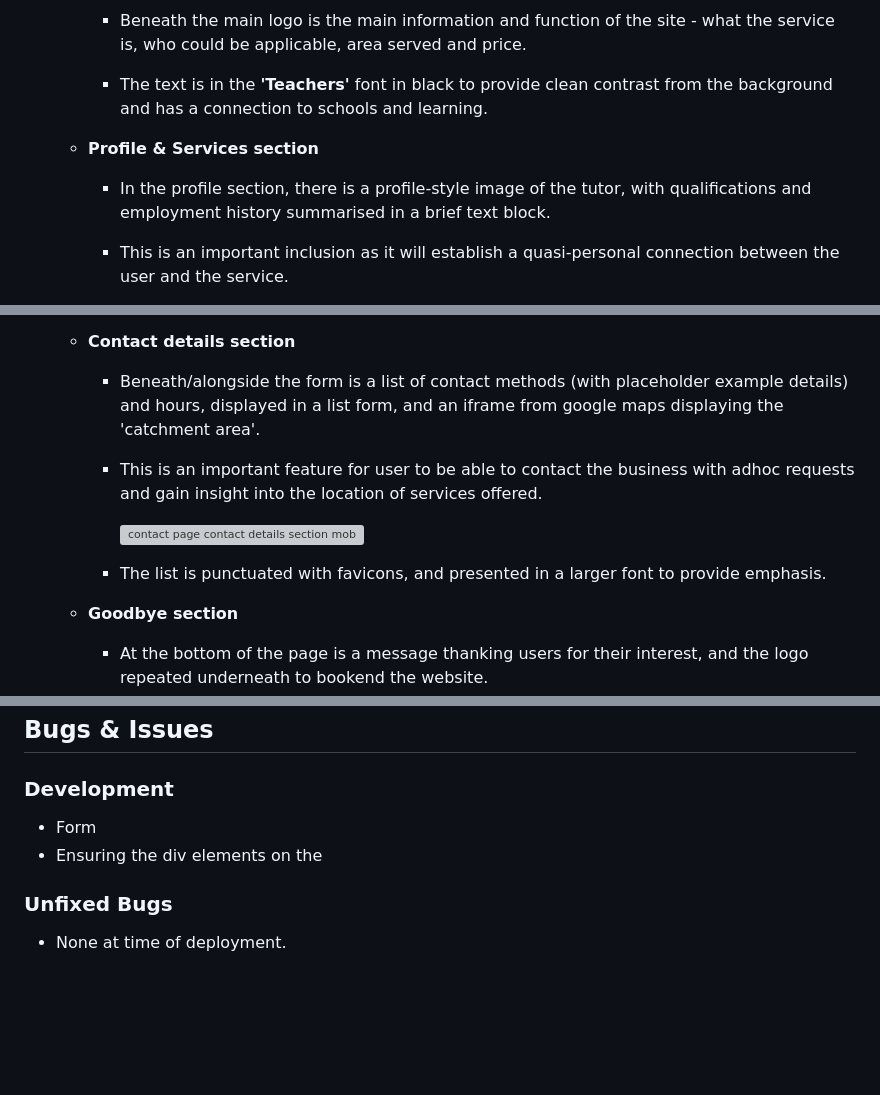
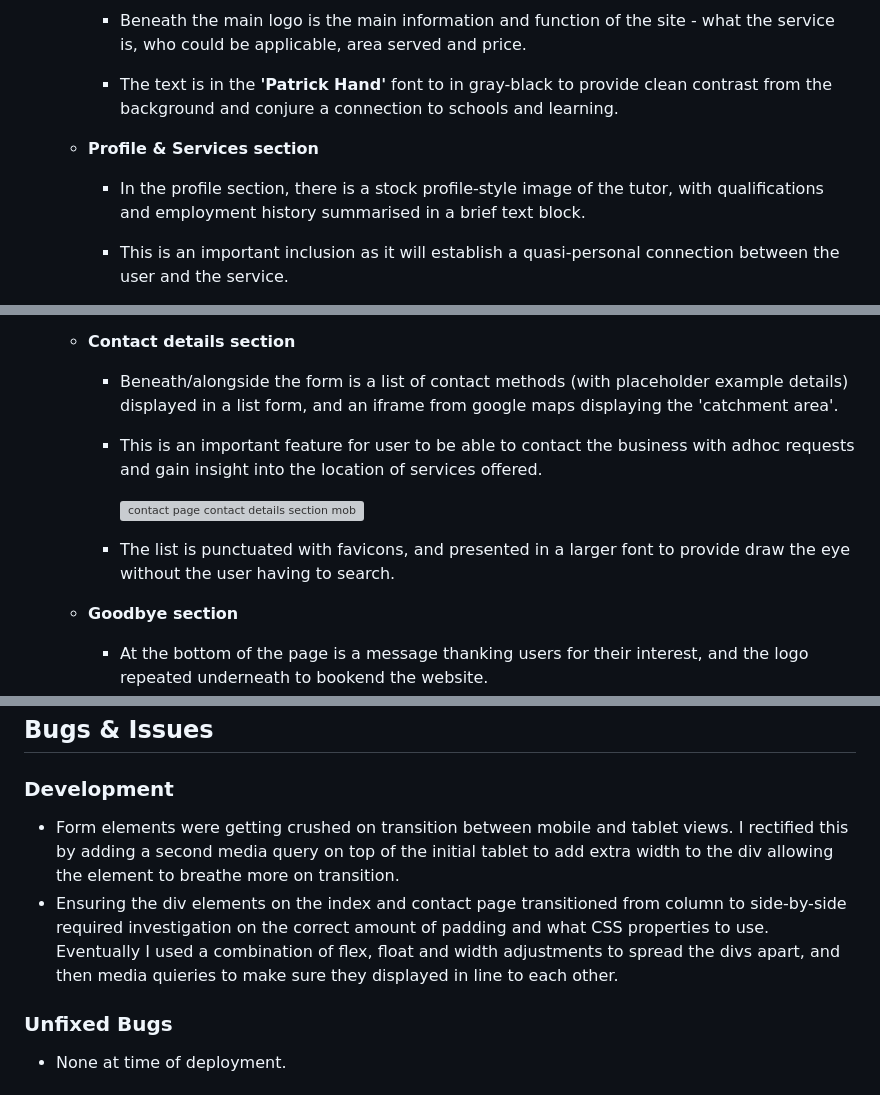
Before and after one commit to AlbaXIII/golden-goose-tutoring, a Markdown page: README.md, 3 parts joined by grey strips. Drawn GitHub-style; blank space fills up the shorter version; grey boxes are pictures that could not be loaded.

```diff
--- a/README.md
+++ b/README.md
@@ -36,9 +37,9 @@ As this would be her first time going freelance, she will need an accessible, fu
             ![index main logo mobile size](readme-images/index-main-logo-mobile.PNG)
 
         * Beneath the main logo is the main information and function of the site - what the service is, who could be applicable, area served and price.
-        * The text is in the __'Teachers'__ font in black to provide clean contrast from the background and has a connection to schools and learning.
+        * The text is in the __'Patrick Hand'__ font to in gray-black to provide clean contrast from the background and conjure a connection to schools and learning.
     * __Profile & Services section__
-        * In the profile section, there is a profile-style image of the tutor, with qualifications and employment history summarised in a brief text block.
+        * In the profile section, there is a stock profile-style image of the tutor, with qualifications and employment history summarised in a brief text block.
         * This is an important inclusion as it will establish a quasi-personal connection between the user and the service.
 
             ![index profile section mobile size](readme-images/index-about-mobile.PNG)
@@ -75,12 +76,12 @@ As this would be her first time going freelance, she will need an accessible, fu
 
         * Allowing a textarea element in the form is key as the user/parent will likely need a larger space to enter information about their child, which is more difficult to achieve with more 'formal' elements in a contact form.
     * __Contact details section__
-        * Beneath/alongside the form is a list of contact methods (with placeholder example details) and hours, displayed in a list form, and an iframe from google maps displaying the 'catchment area'.
+        * Beneath/alongside the form is a list of contact methods (with placeholder example details) displayed in a list form, and an iframe from google maps displaying the 'catchment area'.
         * This is an important feature for user to be able to contact the business with adhoc requests and gain insight into the location of services offered.
 
             ![contact page contact details section mobile size](readme-images/contact-details-mobile.PNG)
 
-        * The list is punctuated with favicons, and presented in a larger font to provide emphasis.
+        * The list is punctuated with favicons, and presented in a larger font to provide draw the eye without the user having to search.
     * __Goodbye section__
         * At the bottom of the page is a message thanking users for their interest, and the logo repeated underneath to bookend the website.
 
@@ -149,8 +150,8 @@ Lighthouse
 ## Bugs & Issues
 
 ### Development
-* Form
-* Ensuring the div elements on the
+* Form elements were getting crushed on transition between mobile and tablet views. I rectified this by adding a second media query on top of the initial tablet to add extra width to the div allowing the element to breathe more on transition.
+* Ensuring the div elements on the index and contact page transitioned from column to side-by-side required investigation on the correct amount of padding and what CSS properties to use. Eventually I used a combination of flex, float and width adjustments to spread the divs apart, and then media quieries to make sure they displayed in line to each other.
 
 ### Unfixed Bugs
 * None at time of deployment.
```
Also changed, not shown: other parts of README.md (+19 -16 lines), readme-images/responsive-screenshots.PNG (added).
